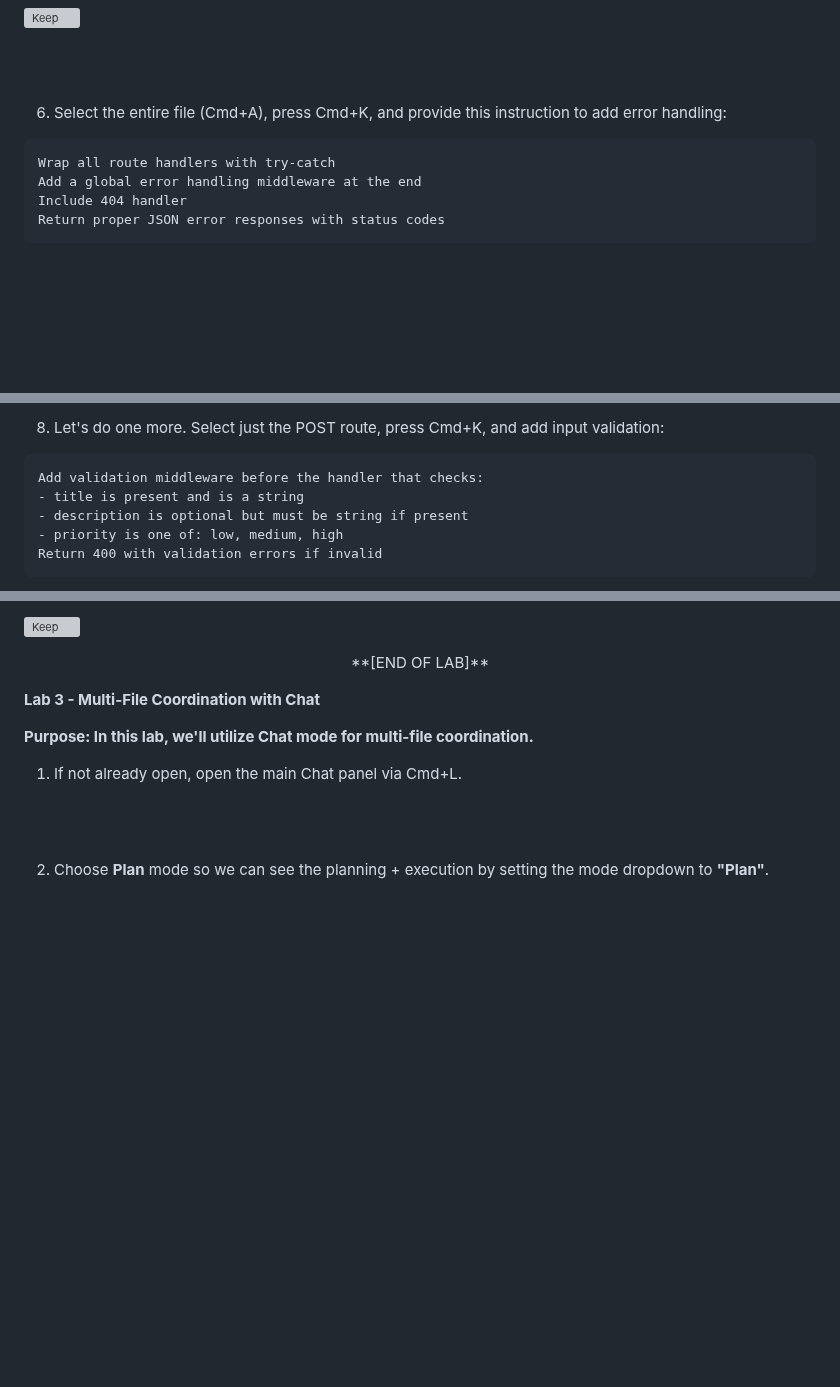
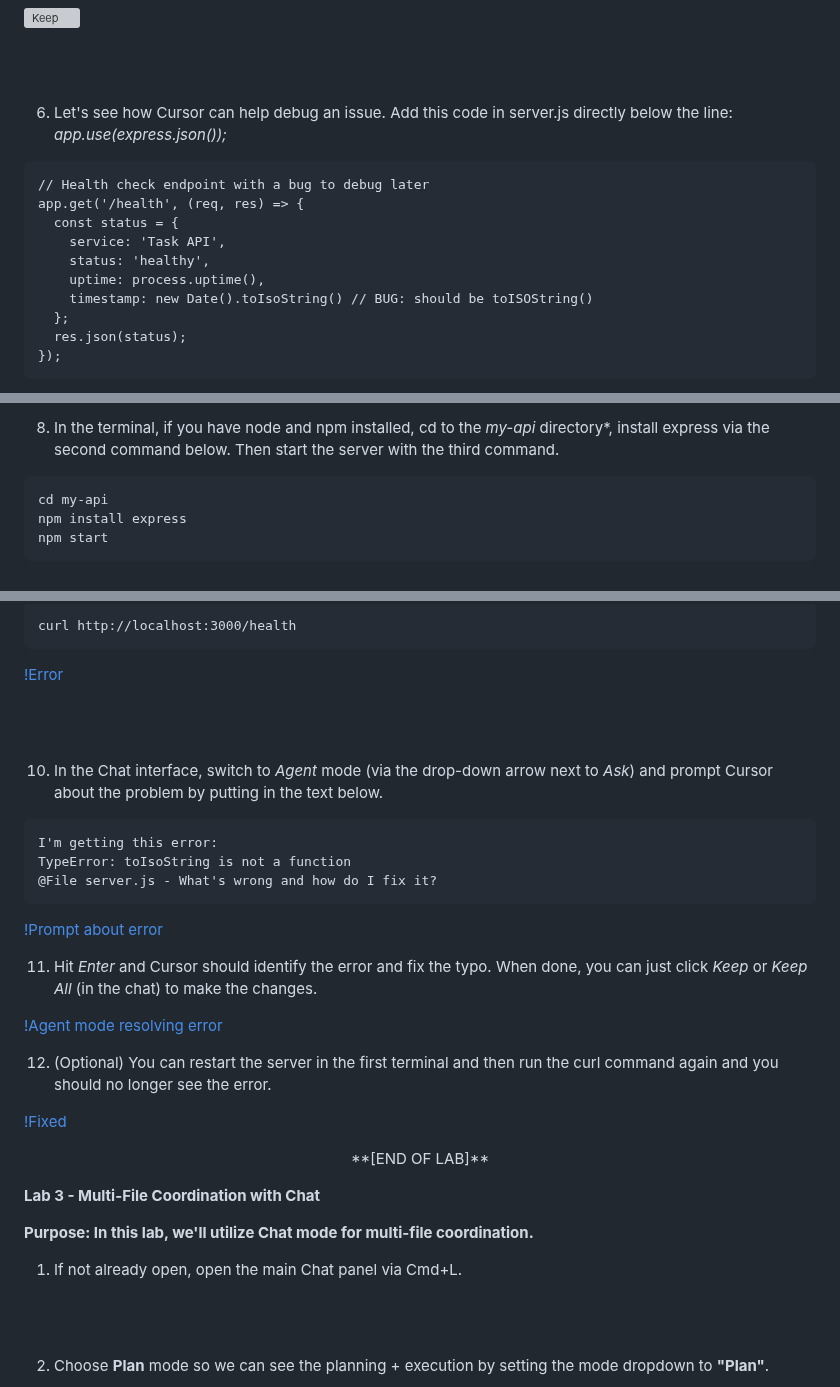
Before and after one commit to skillrepos/cursor, a Markdown page: labs.md, 3 parts joined by grey strips. Drawn GitHub-style; blank space fills up the shorter version; grey boxes are pictures that could not be loaded.

````diff
--- a/labs.md
+++ b/labs.md
@@ -154,12 +156,18 @@ Add all 5 CRUD routes for tasks with:
 
 <br><br>
 
-6. Select the entire file (Cmd+A), press Cmd+K, and provide this instruction to add error handling:
+6. Let's see how Cursor can help debug an issue. Add this code in server.js directly below the line: *app.use(express.json());*
 
 ```
-Wrap all route handlers with try-catch
-Add a global error handling middleware at the end
-Include 404 handler
-Return proper JSON error responses with status codes
+// Health check endpoint with a bug to debug later
+app.get('/health', (req, res) => {
+  const status = {
+    service: 'Task API',
+    status: 'healthy',
+    uptime: process.uptime(),
+    timestamp: new Date().toIsoString() // BUG: should be toISOString()
+  };
+  res.json(status);
+});
 ```
 
@@ -173,13 +181,11 @@ Return proper JSON error responses with status codes
 
 <br><br>
 
-8. Let's do one more. Select just the POST route, press Cmd+K, and add input validation:
+8. In the terminal, if you have node and npm installed, cd to the *my-api* directory*, install express via the second command below. Then start the server with the third command.
 
 ```
-Add validation middleware before the handler that checks:
-- title is present and is a string
-- description is optional but must be string if present
-- priority is one of: low, medium, high
-Return 400 with validation errors if invalid
+cd my-api
+npm install express
+npm start
 ```
 
@@ -189,5 +195,29 @@ Accept the changes as before.
 
-![Keep](./images/cursor60.png?raw=true "Keep")
+```
+curl http://localhost:3000/health
+```
+
+[!Error](./images/cursor92.png?raw=true "Error")
+
+<br><br>
+
+10. In the Chat interface, switch to *Agent* mode (via the drop-down arrow next to *Ask*) and prompt Cursor about the problem by putting in the text below.
+
+```
+I'm getting this error:
+TypeError: toIsoString is not a function
+@File server.js - What's wrong and how do I fix it?
+```
+
+[!Prompt about error](./images/cursor93.png?raw=true "Prompt about error")
+
+11. Hit *Enter* and Cursor should identify the error and fix the typo. When done, you can just click *Keep* or *Keep All* (in the chat) to make the changes.
+
+[!Agent mode resolving error](./images/cursor94.png?raw=true "Agent mode resolving error")
+
+12. (Optional) You can restart the server in the first terminal and then run the curl command again and you should no longer see the error.
+
+[!Fixed](./images/cursor95.png?raw=true "Fixed")
 
 <p align="center">
 **[END OF LAB]**
````
Also changed, not shown: other parts of labs.md (+10 -8 lines).
